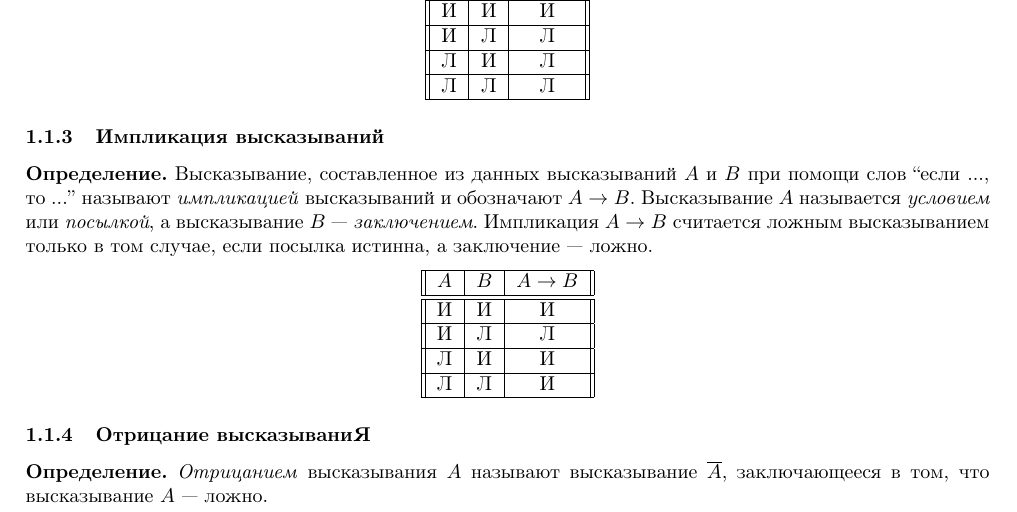
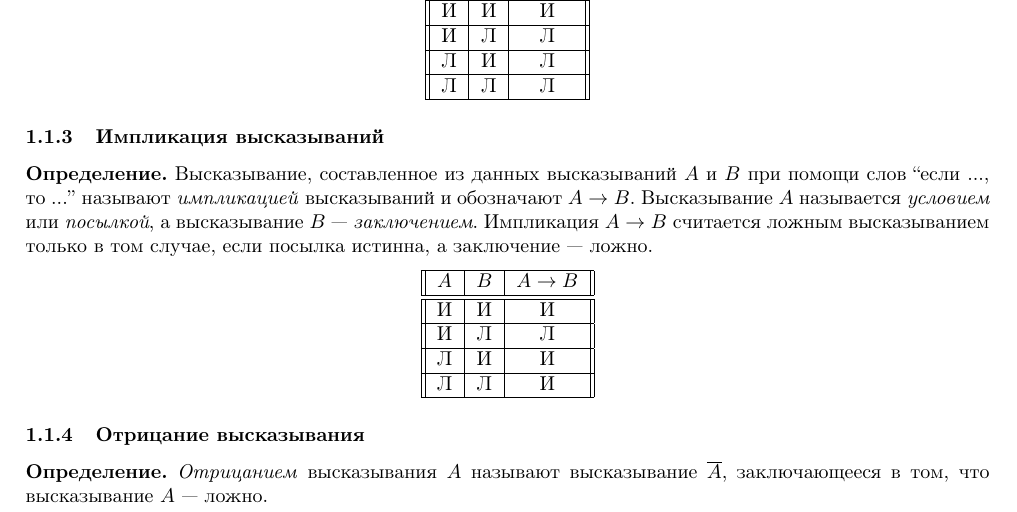
Before and after one commit to MagicWinnie/SESC_Maths, a LaTeX document (first_semester/7/main.tex): part of page 1 of 2, cut so that both start at the same text. Compiled offline with pdfLaTeX.

Commit message:
mistake fixed lec #7

```diff
--- a/first_semester/7/main.tex
+++ b/first_semester/7/main.tex
@@ -108,7 +108,7 @@
         \end{tabular}
     \end{center}
 
-    \subsubsection{Отрицание высказываниЯ}
+    \subsubsection{Отрицание высказывания}
 
     \textbf{Определение.} \textit{Отрицанием} высказывания \(A\) называют высказывание \(\overline{A}\), заключающееся в том, что высказывание \(A\) --- ложно.
 
```
